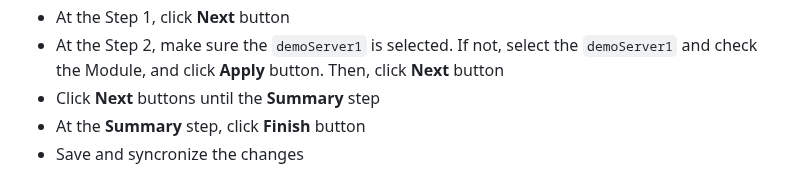
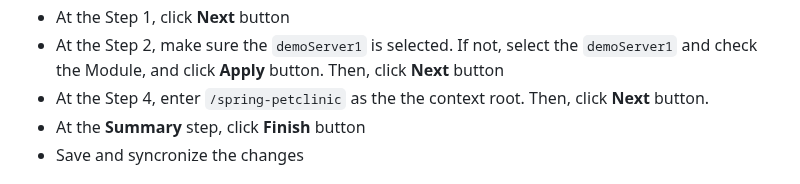
Before and after one commit to Emily-Jiang/tx-more-lab, a Markdown page: module2/README.md, the part around the change. GitHub-like rendering.

```diff
--- a/module2/README.md
+++ b/module2/README.md
@@ -92,7 +92,7 @@ Assume the spring-petclinic ear file is built at the previous step.
 - Select the **Fast Path** option, and click **Next** button
 - At the Step 1, click **Next** button
 - At the Step 2, make sure the `demoServer1` is selected. If not, select the `demoServer1` and check the Module, and click **Apply** button. Then, click **Next** button
-- Click **Next** buttons until the **Summary** step
+- At the Step 4, enter `/spring-petclinic` as the the context root. Then, click **Next** button.
 - At the **Summary** step, click **Finish** button
 - Save and syncronize the changes
 
```
